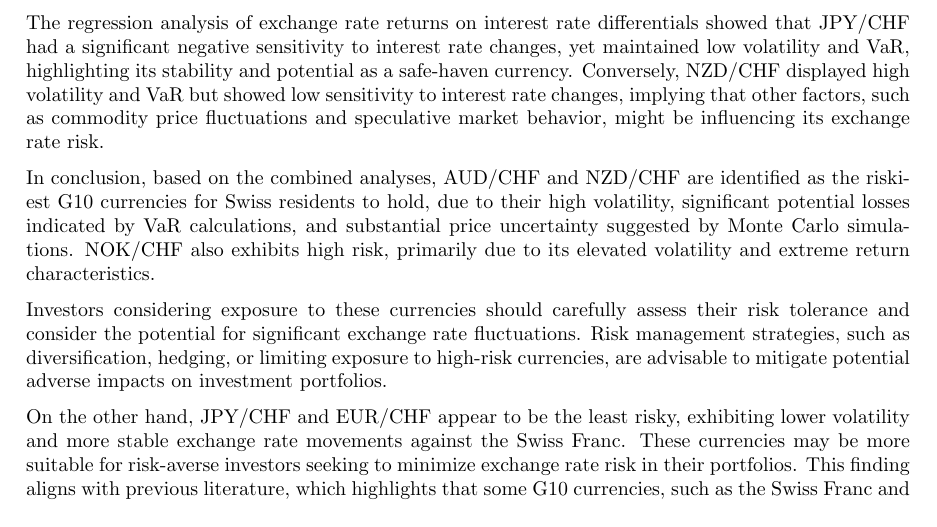
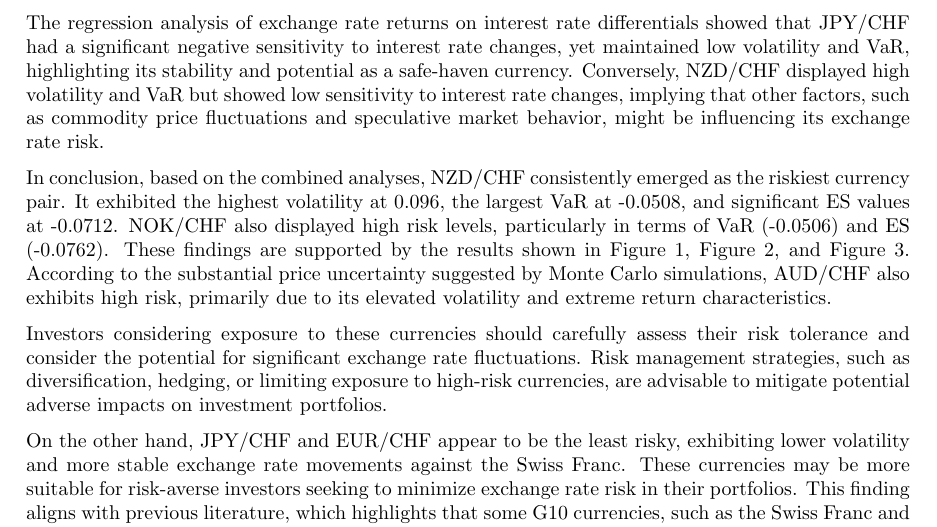
Before and after one commit to zongcai66/G10_currency_risk_for_Swiss_residents, a LaTeX document (reports/paper/text_paper.tex): part of page 12 of 15, cut so that both start at the same text. Compiled offline with pdfLaTeX.

Commit message:
update tex_paper conclusion

```diff
--- a/reports/paper/text_paper.tex
+++ b/reports/paper/text_paper.tex
@@ -256,7 +256,7 @@ Historical VaR calculations supported these findings, with AUD/CHF, CAD/CHF, NOK
 
 The regression analysis of exchange rate returns on interest rate differentials showed that JPY/CHF had a significant negative sensitivity to interest rate changes, yet maintained low volatility and VaR, highlighting its stability and potential as a safe-haven currency. Conversely, NZD/CHF displayed high volatility and VaR but showed low sensitivity to interest rate changes, implying that other factors, such as commodity price fluctuations and speculative market behavior, might be influencing its exchange rate risk.
 
-In conclusion, based on the combined analyses, AUD/CHF and NZD/CHF are identified as the riskiest G10 currencies for Swiss residents to hold, due to their high volatility, significant potential losses indicated by VaR calculations, and substantial price uncertainty suggested by Monte Carlo simulations. NOK/CHF also exhibits high risk, primarily due to its elevated volatility and extreme return characteristics.
+In conclusion, based on the combined analyses, NZD/CHF consistently emerged as the riskiest currency pair. It exhibited the highest volatility at 0.096, the largest VaR at -0.0508, and significant ES values at -0.0712. NOK/CHF also displayed high risk levels, particularly in terms of VaR (-0.0506) and ES (-0.0762). These findings are supported by the results shown in Figure~\ref{fig:volatility_plot}, Figure~\ref{fig:VaR_plot}, and Figure~\ref{fig:ES_plot}. According to the substantial price uncertainty suggested by Monte Carlo simulations, AUD/CHF also exhibits high risk, primarily due to its elevated volatility and extreme return characteristics.
 
 Investors considering exposure to these currencies should carefully assess their risk tolerance and consider the potential for significant exchange rate fluctuations. Risk management strategies, such as diversification, hedging, or limiting exposure to high-risk currencies, are advisable to mitigate potential adverse impacts on investment portfolios.
 
```
